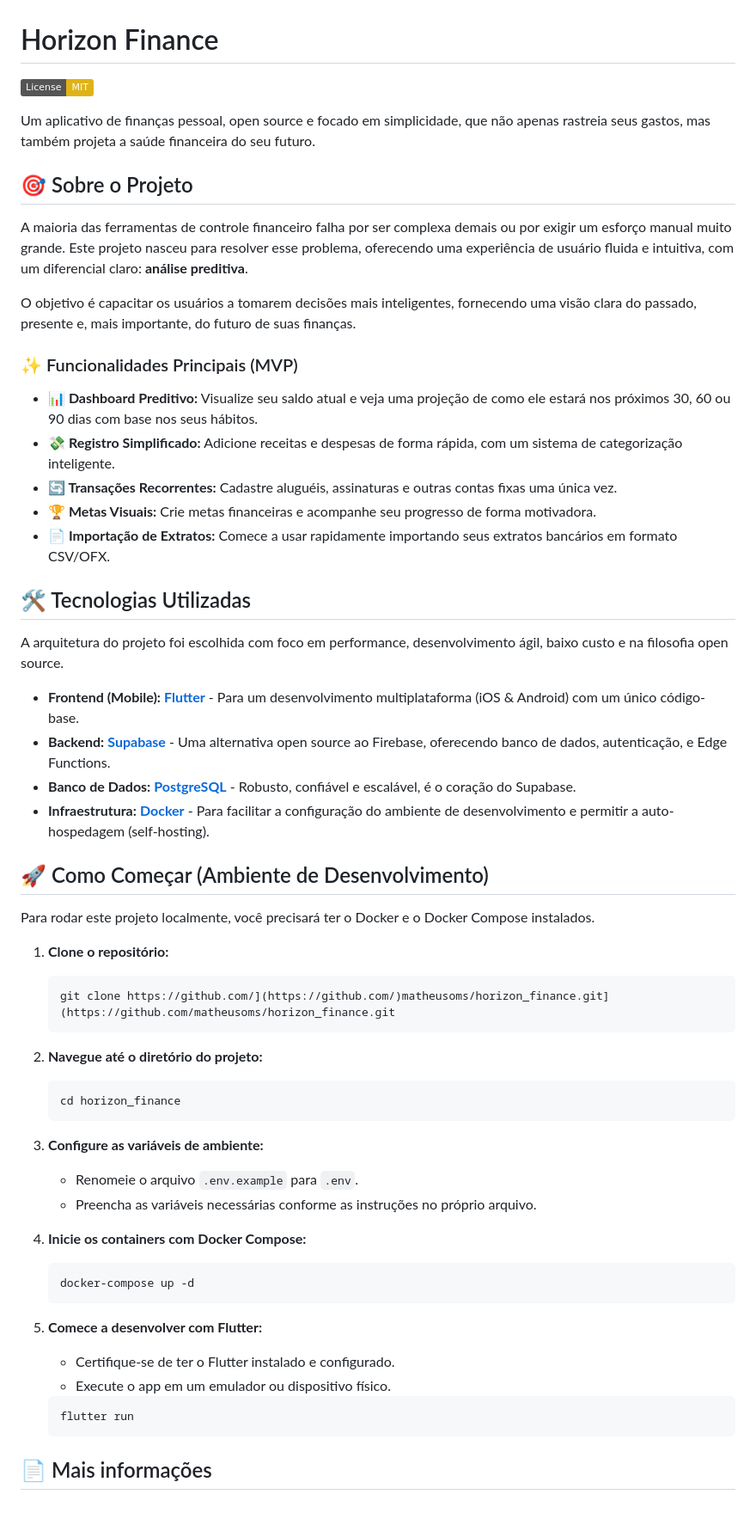
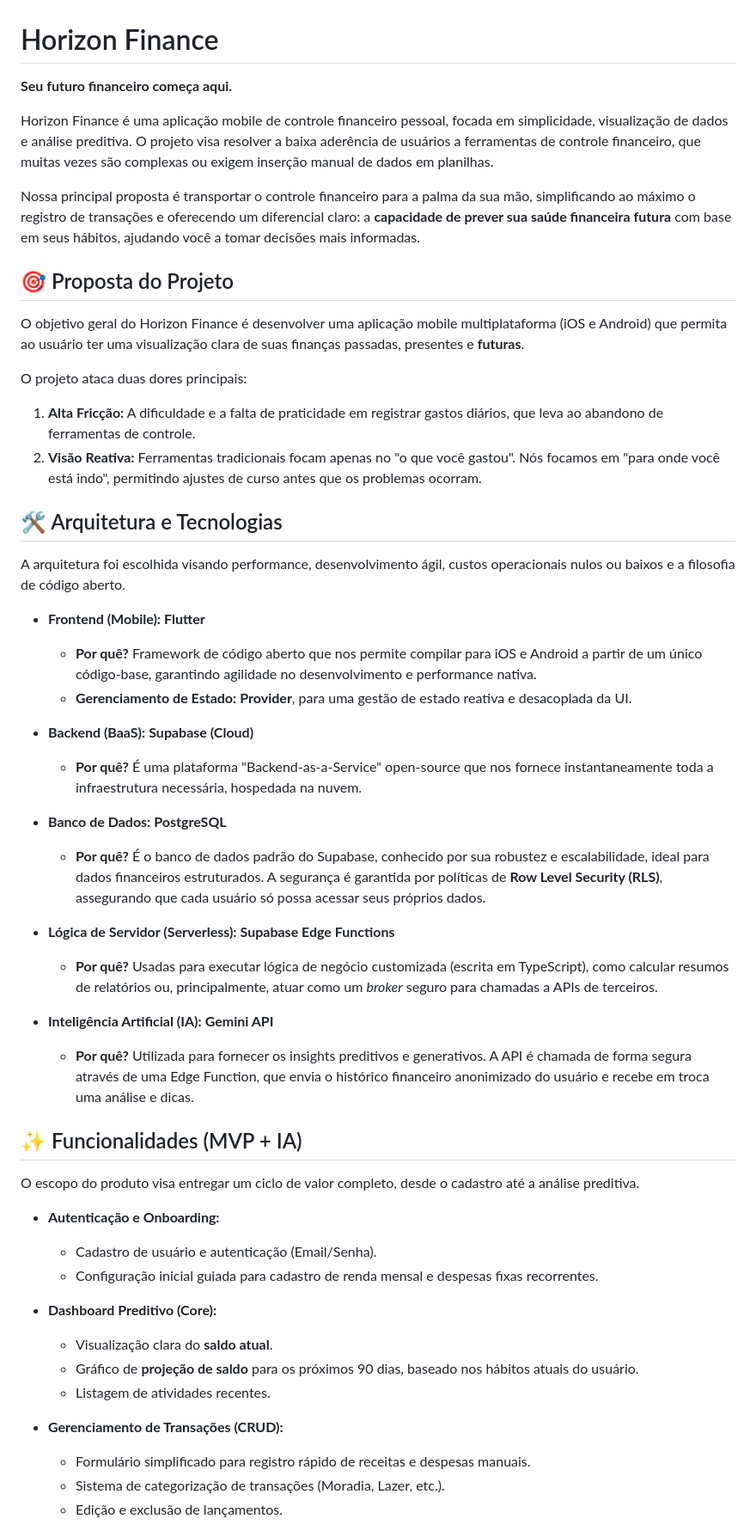
Before and after one commit to ChristianSRocha/horizon_finance, a Markdown page: README.md, the part around the change printed below. Shown: that part at 86% size. Rendered like a GitHub page; badges without logos; blank space fills up the shorter version.

````diff
--- a/README.md
+++ b/README.md
@@ -1,61 +1,54 @@
 # Horizon Finance
 
-![License: MIT](https://img.shields.io/badge/License-MIT-yellow.svg)
+**Seu futuro financeiro começa aqui.**
 
-Um aplicativo de finanças pessoal, open source e focado em simplicidade, que não apenas rastreia seus gastos, mas também projeta a saúde financeira do seu futuro.
+Horizon Finance é uma aplicação mobile de controle financeiro pessoal, focada em simplicidade, visualização de dados e análise preditiva. O projeto visa resolver a baixa aderência de usuários a ferramentas de controle financeiro, que muitas vezes são complexas ou exigem inserção manual de dados em planilhas.
 
-## 🎯 Sobre o Projeto
+Nossa principal proposta é transportar o controle financeiro para a palma da sua mão, simplificando ao máximo o registro de transações e oferecendo um diferencial claro: a **capacidade de prever sua saúde financeira futura** com base em seus hábitos, ajudando você a tomar decisões mais informadas.
 
-A maioria das ferramentas de controle financeiro falha por ser complexa demais ou por exigir um esforço manual muito grande. Este projeto nasceu para resolver esse problema, oferecendo uma experiência de usuário fluida e intuitiva, com um diferencial claro: **análise preditiva**.
+## 🎯 Proposta do Projeto
 
-O objetivo é capacitar os usuários a tomarem decisões mais inteligentes, fornecendo uma visão clara do passado, presente e, mais importante, do futuro de suas finanças.
+O objetivo geral do Horizon Finance é desenvolver uma aplicação mobile multiplataforma (iOS e Android) que permita ao usuário ter uma visualização clara de suas finanças passadas, presentes e **futuras**.
 
-### ✨ Funcionalidades Principais (MVP)
+O projeto ataca duas dores principais:
+1.  **Alta Fricção:** A dificuldade e a falta de praticidade em registrar gastos diários, que leva ao abandono de ferramentas de controle.
+2.  **Visão Reativa:** Ferramentas tradicionais focam apenas no "o que você gastou". Nós focamos em "para onde você está indo", permitindo ajustes de curso antes que os problemas ocorram.
 
-* **📊 Dashboard Preditivo:** Visualize seu saldo atual e veja uma projeção de como ele estará nos próximos 30, 60 ou 90 dias com base nos seus hábitos.
-* **💸 Registro Simplificado:** Adicione receitas e despesas de forma rápida, com um sistema de categorização inteligente.
-* **🔄 Transações Recorrentes:** Cadastre aluguéis, assinaturas e outras contas fixas uma única vez.
-* **🏆 Metas Visuais:** Crie metas financeiras e acompanhe seu progresso de forma motivadora.
-* **📄 Importação de Extratos:** Comece a usar rapidamente importando seus extratos bancários em formato CSV/OFX.
+## 🛠️ Arquitetura e Tecnologias
 
-## 🛠️ Tecnologias Utilizadas
+A arquitetura foi escolhida visando performance, desenvolvimento ágil, custos operacionais nulos ou baixos e a filosofia de código aberto.
 
-A arquitetura do projeto foi escolhida com foco em performance, desenvolvimento ágil, baixo custo e na filosofia open source.
+* **Frontend (Mobile):** **Flutter**
+    * **Por quê?** Framework de código aberto que nos permite compilar para iOS e Android a partir de um único código-base, garantindo agilidade no desenvolvimento e performance nativa.
+    * **Gerenciamento de Estado:** **Provider**, para uma gestão de estado reativa e desacoplada da UI.
 
-* **Frontend (Mobile):** [**Flutter**](https://flutter.dev/) - Para um desenvolvimento multiplataforma (iOS & Android) com um único código-base.
-* **Backend:** [**Supabase**](https://supabase.io/) - Uma alternativa open source ao Firebase, oferecendo banco de dados, autenticação, e Edge Functions.
-* **Banco de Dados:** [**PostgreSQL**](https://www.postgresql.org/) - Robusto, confiável e escalável, é o coração do Supabase.
-* **Infraestrutura:** [**Docker**](https://www.docker.com/) - Para facilitar a configuração do ambiente de desenvolvimento e permitir a auto-hospedagem (self-hosting).
+* **Backend (BaaS):** **Supabase (Cloud)**
+    * **Por quê?** É uma plataforma "Backend-as-a-Service" open-source que nos fornece instantaneamente toda a infraestrutura necessária, hospedada na nuvem.
 
-## 🚀 Como Começar (Ambiente de Desenvolvimento)
+* **Banco de Dados:** **PostgreSQL**
+    * **Por quê?** É o banco de dados padrão do Supabase, conhecido por sua robustez e escalabilidade, ideal para dados financeiros estruturados. A segurança é garantida por políticas de **Row Level Security (RLS)**, assegurando que cada usuário só possa acessar seus próprios dados.
 
-Para rodar este projeto localmente, você precisará ter o Docker e o Docker Compose instalados.
+* **Lógica de Servidor (Serverless):** **Supabase Edge Functions**
+    * **Por quê?** Usadas para executar lógica de negócio customizada (escrita em TypeScript), como calcular resumos de relatórios ou, principalmente, atuar como um *broker* seguro para chamadas a APIs de terceiros.
 
-1.  **Clone o repositório:**
-    ```bash
-    git clone https://github.com/](https://github.com/)matheusoms/horizon_finance.git](https://github.com/matheusoms/horizon_finance.git
-    ```
+* **Inteligência Artificial (IA):** **Gemini API**
+    * **Por quê?** Utilizada para fornecer os insights preditivos e generativos. A API é chamada de forma segura através de uma Edge Function, que envia o histórico financeiro anonimizado do usuário e recebe em troca uma análise e dicas.
 
-2.  **Navegue até o diretório do projeto:**
-    ```bash
-    cd horizon_finance
-    ```
+## ✨ Funcionalidades (MVP + IA)
 
-3.  **Configure as variáveis de ambiente:**
-    * Renomeie o arquivo `.env.example` para `.env`.
-    * Preencha as variáveis necessárias conforme as instruções no próprio arquivo.
+O escopo do produto visa entregar um ciclo de valor completo, desde o cadastro até a análise preditiva.
 
-4.  **Inicie os containers com Docker Compose:**
-    ```bash
-    docker-compose up -d
-    ```
+* **Autenticação e Onboarding:**
+    * Cadastro de usuário e autenticação (Email/Senha).
+    * Configuração inicial guiada para cadastro de renda mensal e despesas fixas recorrentes.
 
-5.  **Comece a desenvolver com Flutter:**
-    * Certifique-se de ter o Flutter instalado e configurado.
-    * Execute o app em um emulador ou dispositivo físico.
-    ```bash
-    flutter run
-    ```
+* **Dashboard Preditivo (Core):**
+    * Visualização clara do **saldo atual**.
+    * Gráfico de **projeção de saldo** para os próximos 90 dias, baseado nos hábitos atuais do usuário.
+    * Listagem de atividades recentes.
 
-## 📄 Mais informações
+* **Gerenciamento de Transações (CRUD):**
+    * Formulário simplificado para registro rápido de receitas e despesas manuais.
+    * Sistema de categorização de transações (Moradia, Lazer, etc.).
+    * Edição e exclusão de lançamentos.
 
````
Also changed, not shown: other parts of README.md (+41 -1 lines), docs/README-antigo.md (added, +62 -0 lines), docs/detalhamento-18-10-2025.md (added, +88 -0 lines).
